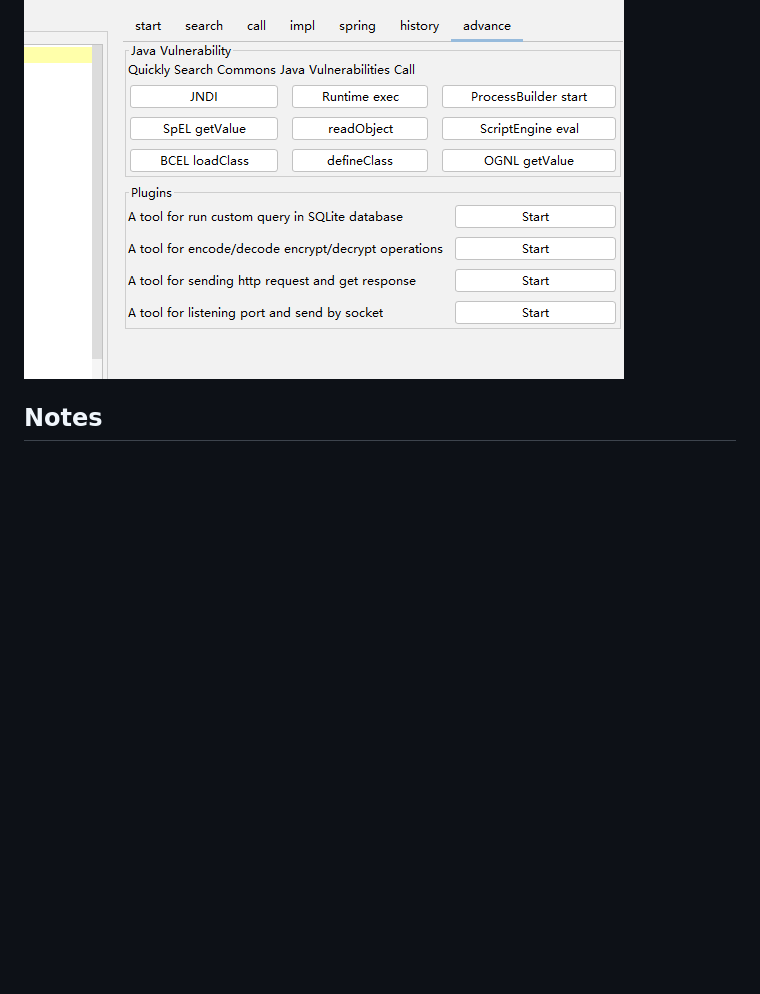
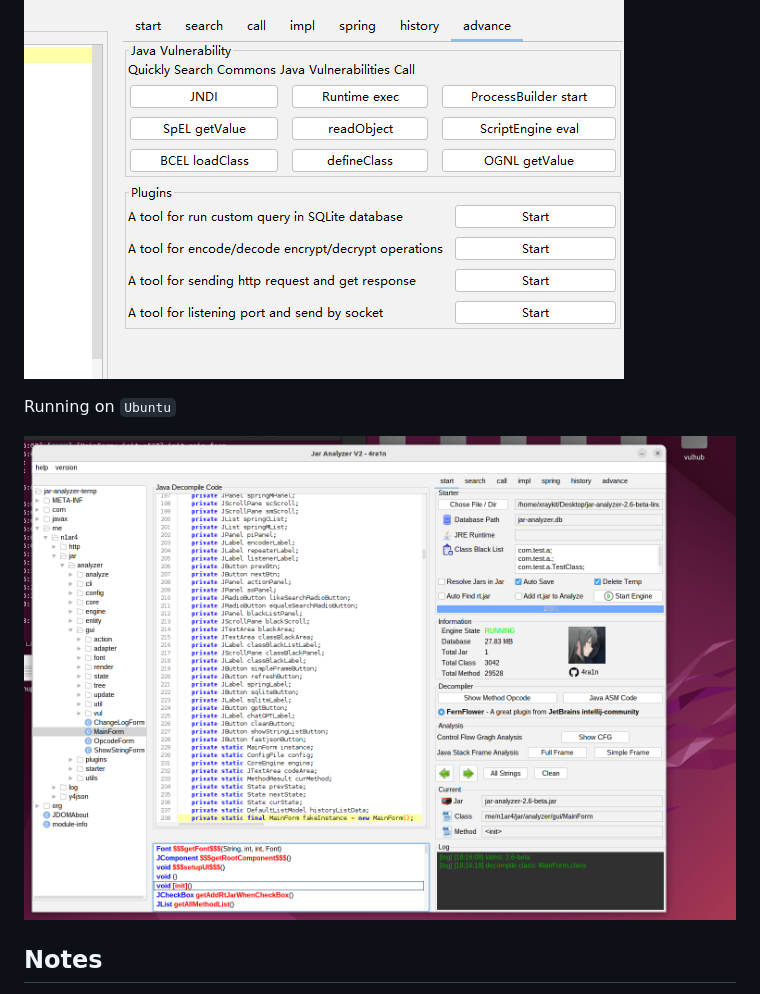
Before and after one commit to jar-analyzer/jar-analyzer, a Markdown page: doc/README-en.md, the part around the change. Rendered like a GitHub page; pictures changed too: img/0016.png (added); blank space fills up the shorter version.

```diff
--- a/doc/README-en.md
+++ b/doc/README-en.md
@@ -67,6 +67,10 @@ Method Call Relationships
 One-click Analysis, Custom `SQL` Analysis, Other Plugins, etc.
 
 ![One-click Analysis, Custom SQL Analysis, Other Plugins](../img/0015.png)
+
+Running on `Ubuntu`
+
+![](../img/0016.png)
 
 ## Notes
 
```
Also changed, not shown: README.md (+4 -0 lines).
